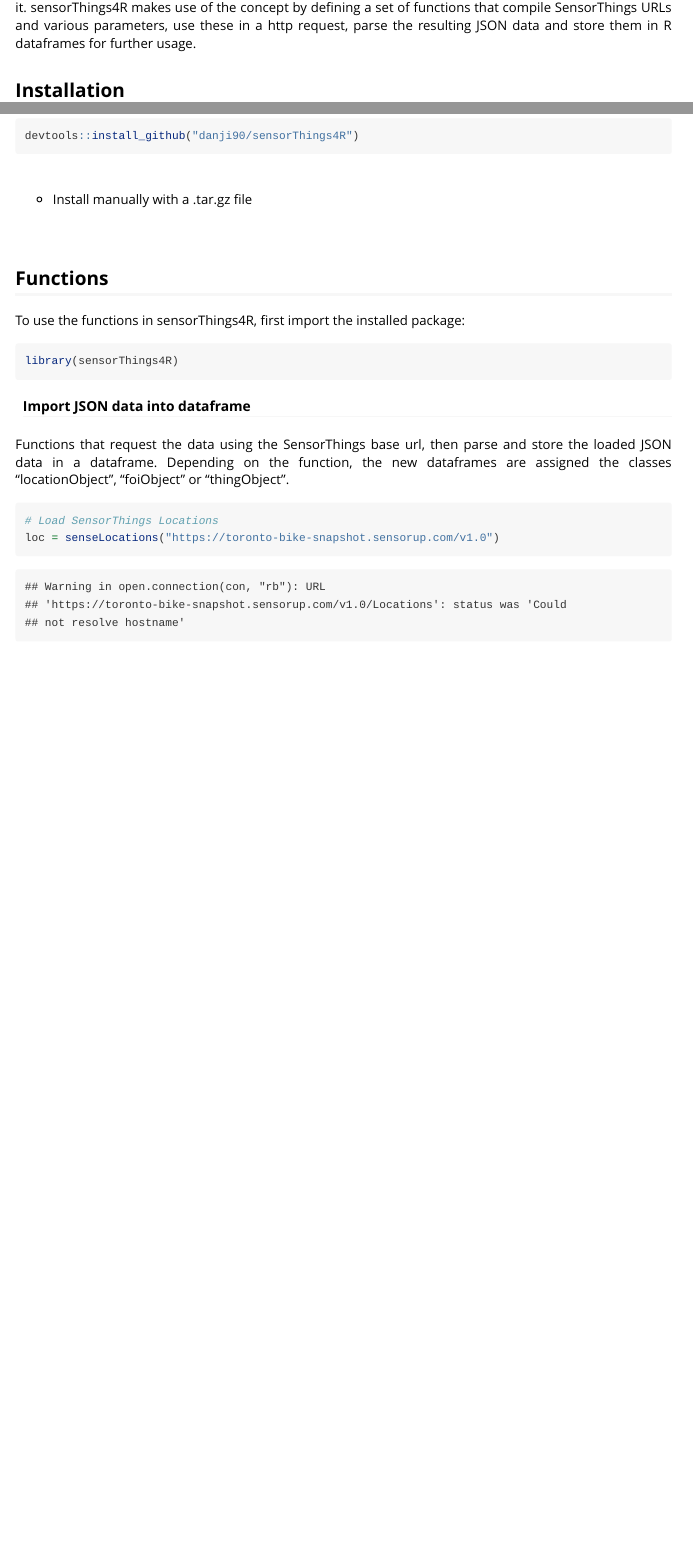
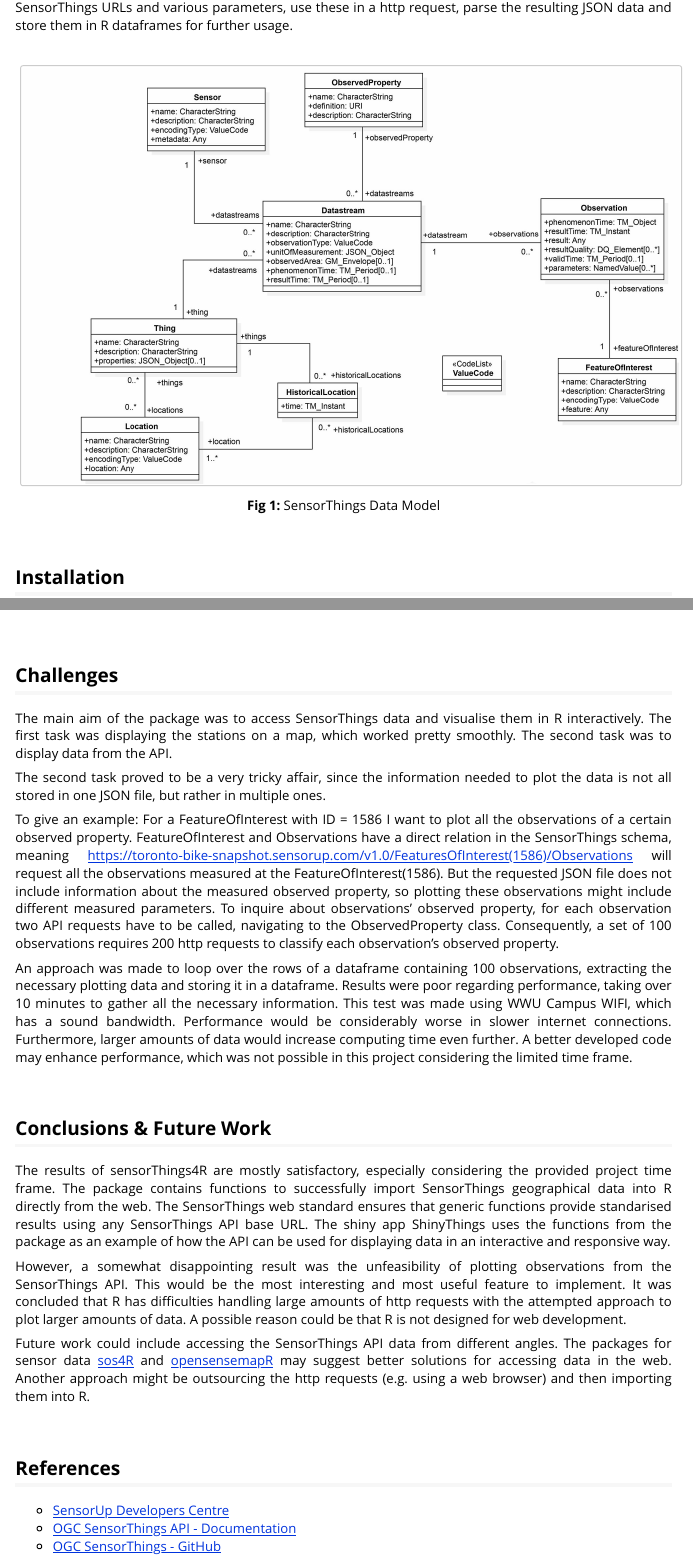
Before and after one commit to danji90/sensorThings4R, an R Markdown document (vignettes/sensorThings4R.Rmd): the page in a window 1100 px wide, from 680 px down before the commit and from 700 px down after it, and a second part further down, joined at a grey line. Rendered offline with R 4.5, knitr and Pandoc, with nearby package versions; some code elsewhere in the file could not run offline.

Commit message:
updated vignettes and leaflet functions

````diff
--- a/vignettes/sensorThings4R.Rmd
+++ b/vignettes/sensorThings4R.Rmd
@@ -30,3 +34,9 @@ SensorThings API relies on a set of classes that are interrelated using web URLs
+```{r pressure, echo=FALSE, fig.cap="**Fig 1:** SensorThings Data Model", out.width = '100%'}
+knitr::include_graphics("STA-1.0-UML.jpg")
+```
+
+&nbsp;
+&nbsp;
 
 ## Installation
 
@@ -162,3 +172,38 @@ shinyThings()
 &nbsp;
 &nbsp;
 &nbsp;
+
+
+## Challenges
+
+The main aim of the package was to access SensorThings data and visualise them in R interactively. The first task was displaying the stations on a map, which worked pretty smoothly. The second task was to display data from the API.
+
+The second task proved to be a very tricky affair, since the information needed to plot the data is not all stored in one JSON file, but rather in multiple ones.
+
+To give an example:
+For a FeatureOfInterest with ID = 1586 I want to plot all the observations of a certain observed property. FeatureOfInterest and Observations have a direct relation in the SensorThings schema, meaning [https://toronto-bike-snapshot.sensorup.com/v1.0/FeaturesOfInterest(1586)/Observations](https://toronto-bike-snapshot.sensorup.com/v1.0/FeaturesOfInterest(1586)/Observations) will request all the observations measured at the FeatureOfInterest(1586). But the requested JSON file does not include information about the measured observed property, so plotting these observations might include different measured parameters. To inquire about  observations' observed property, for each observation two API requests have to be called, navigating to the ObservedProperty class. Consequently, a set of 100 observations requires 200 http requests to classify each observation's observed property.
+
+An approach was made to loop over the rows of a dataframe containing 100 observations, extracting the necessary plotting data and storing it in a dataframe. Results were poor regarding performance, taking over 10 minutes to gather all the necessary information. This test was made using WWU Campus WIFI, which has a sound bandwidth. Performance would be considerably worse in slower internet connections. Furthermore, larger amounts of data would increase computing time even further. A better developed code may enhance performance, which was not possible in this project considering the limited time frame.
+
+
+&nbsp;
+&nbsp;
+&nbsp;
+
+## Conclusions & Future Work
+
+The results of sensorThings4R are mostly satisfactory, especially considering the provided project time frame. The package contains functions to successfully import SensorThings geographical data into R directly from the web. The SensorThings web standard ensures that generic functions provide standarised results using any SensorThings API base URL. The shiny app ShinyThings uses the functions from the package as an example of how the API can be used for displaying data in an interactive and responsive way.
+
+However, a somewhat disappointing result was the unfeasibility of plotting observations from the SensorThings API. This would be the most interesting and most useful feature to implement. It was concluded that R has difficulties handling large amounts of http requests with the attempted approach to plot larger amounts of data. A possible reason could be that R is not designed for web development.
+
+Future work could include accessing the SensorThings API data from different angles. The packages for sensor data [sos4R](https://github.com/52North/sos4R) and [opensensemapR](https://github.com/noerw/opensensmapR) may suggest better solutions for accessing data in the web. Another approach might be outsourcing the http requests (e.g. using a web browser) and then importing them into R.
+
+&nbsp;
+&nbsp;
+&nbsp;
+
+## References
+
+- [SensorUp Developers Centre](http://developers.sensorup.com/docs/)
+- [OGC SensorThings API - Documentation](http://docs.opengeospatial.org/is/15-078r6/15-078r6.html)
+- [OGC SensorThings - GitHub](https://github.com/opengeospatial/sensorthings)
````
Also changed, not shown: R/leaflet.R (+1 -0 lines), vignettes/sensorThings4R.R (+3 -0 lines), vignettes/STA-1.0-UML.jpg (added), vignettes/sensorThings4R.html, vignettes/sensorThings4R.Rmd (6 more changed lines).
